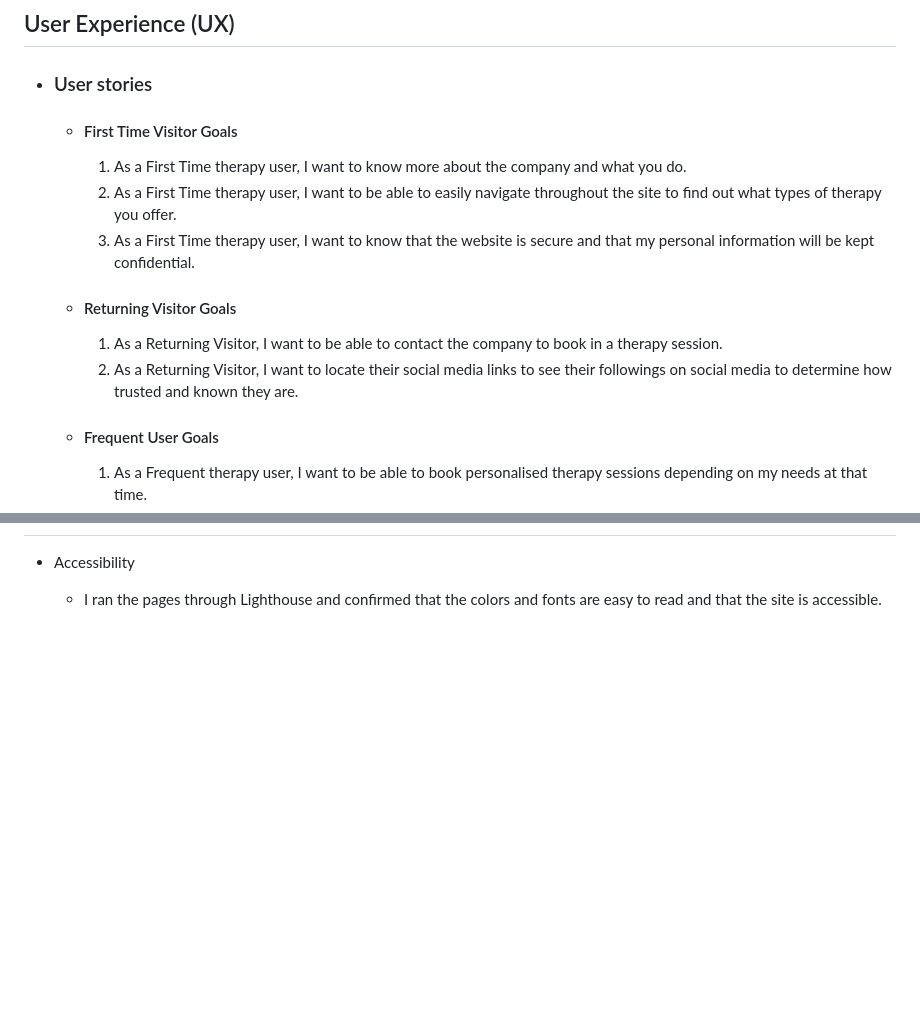
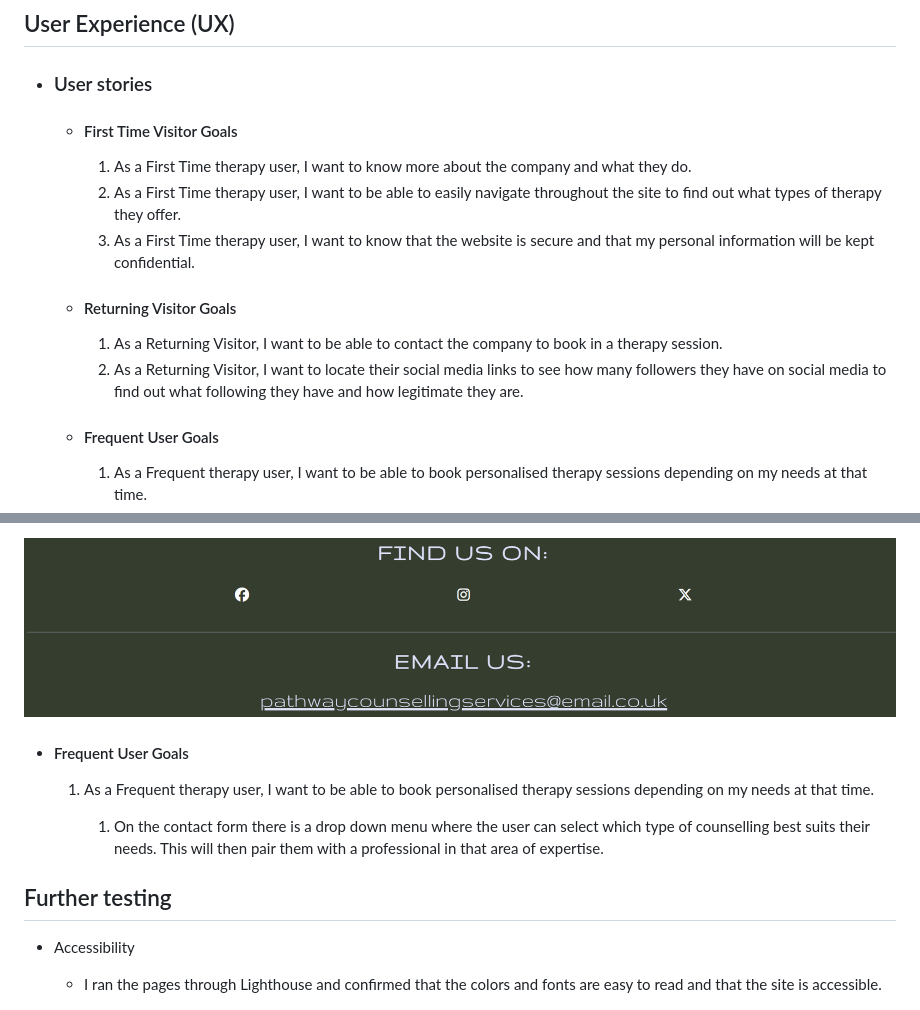
Before and after one commit to Rhain-U/milestone-project-1, a Markdown page: README.md, 2 parts joined by grey strips. Rendered like a GitHub page; blank space fills up the shorter version.

Commit message:
Add User stories examples with screenshots

```diff
--- a/README.md
+++ b/README.md
@@ -28,14 +28,14 @@ The site is responsive for all screen sizes.
 
     -   #### First Time Visitor Goals
 
-        1. As a First Time therapy user, I want to know more about the company and what you do.
-        2. As a First Time therapy user, I want to be able to easily navigate throughout the site to find out what types of therapy you offer.
+        1. As a First Time therapy user, I want to know more about the company and what they do.
+        2. As a First Time therapy user, I want to be able to easily navigate throughout the site to find out what types of therapy they offer.
         3. As a First Time therapy user, I want to know that the website is secure and that my personal information will be kept confidential.
 
     -   #### Returning Visitor Goals
 
         1. As a Returning Visitor, I want to be able to contact the company to book in a therapy session.
-        2. As a Returning Visitor, I want to locate their social media links to see their followings on social media to determine how trusted and known they are.
+        2. As a Returning Visitor, I want to locate their social media links to see how many followers they have on social media to find out what following they have and how legitimate they are.
 
     -   #### Frequent User Goals
         1. As a Frequent therapy user, I want to be able to book personalised therapy sessions depending on my needs at that time.
@@ -125,3 +180,17 @@ The services included are as followed:
+![Portfolio layout](/assets/images/footer.png)
+
+
+-   #### Frequent User Goals
+
+
+    1. As a Frequent therapy user, I want to be able to book personalised therapy sessions depending on my needs at that time.
+
+
+        1. On the contact form there is a drop down menu where the user can select which type of counselling best suits their needs. This will then pair them with a professional in that area of expertise.
+
+
+
+   ## Further testing
 
 -   Accessibility
 
```
Also changed, not shown: other parts of README.md (+55 -0 lines), assets/images/contact-form.png (added), 1 other file.
